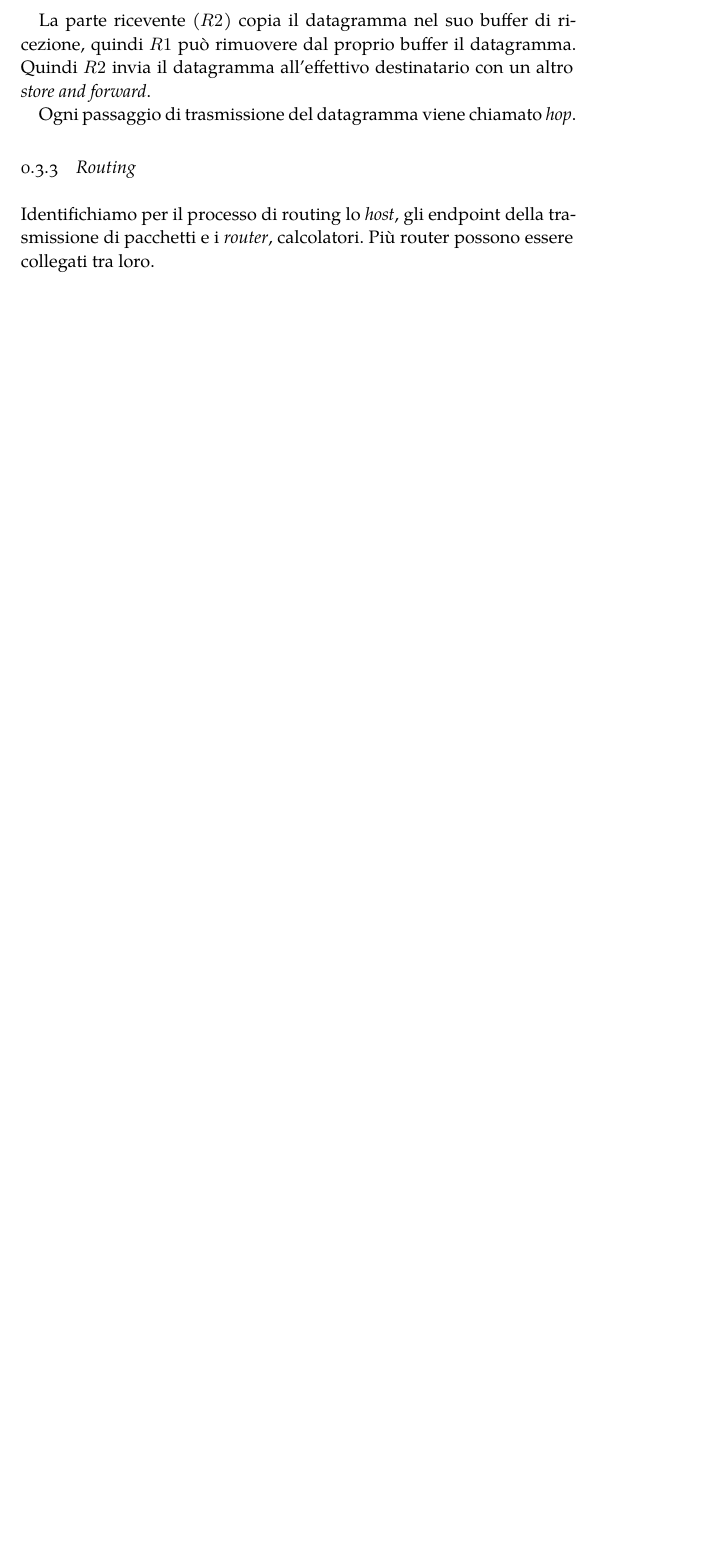
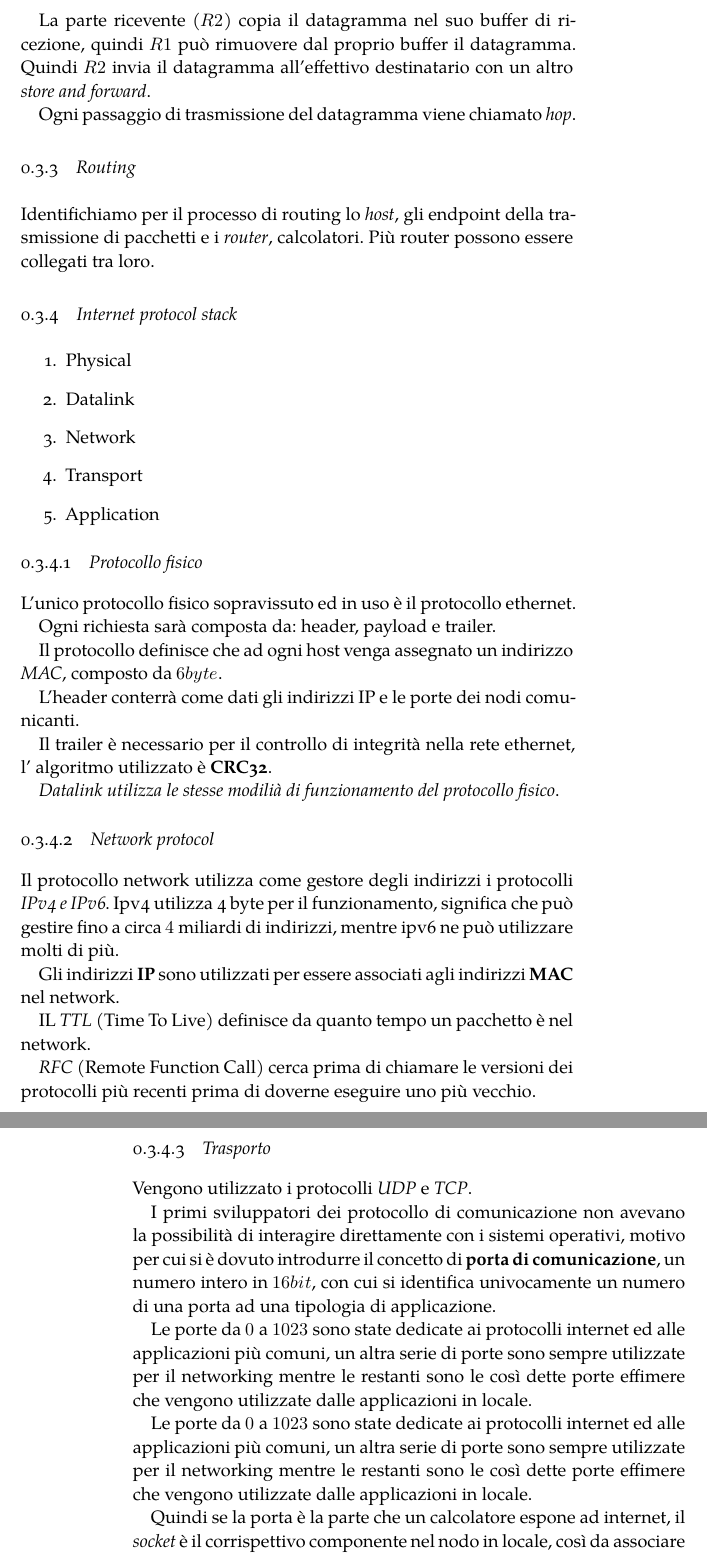
Before and after one commit to RiccardoCereghino/set, a LaTeX thesis (set.tex, which reads Chapters/Chapter01.tex): part of page 9 of 9 before the commit and two parts of pages 9 and 10 of 10 after it, the two joined at a grey line, cut so that both start at the same text, the shorter picture padded with empty space. Compiled offline with XeLaTeX; a missing font is replaced by an installed copy or a similar font.

Commit message:
Appunti 27-09

```diff
--- a/Chapters/Chapter01.tex
+++ b/Chapters/Chapter01.tex
@@ -96,3 +96,65 @@ Ogni passaggio di trasmissione del datagramma viene chiamato \emph{hop}.
 Identifichiamo per il processo di routing lo \emph{host}, gli endpoint della
 trasmissione di pacchetti e i \emph{router}, calcolatori.
 Più router possono essere collegati tra loro.
+
+\subsection{Internet protocol stack}
+\begin{enumerate}
+  \item Physical
+  \item Datalink
+  \item Network
+  \item Transport
+  \item Application
+\end{enumerate}
+
+\subsubsection{Protocollo fisico}
+L'unico protocollo fisico sopravissuto ed in uso è il protocollo ethernet.
+
+Ogni richiesta sarà composta da: header, payload e trailer.
+
+Il protocollo definisce che ad ogni host venga assegnato un indirizzo
+\emph{MAC}, composto da $6byte$.
+
+L'header conterrà come dati gli indirizzi IP e le porte dei nodi comunicanti.
+
+Il trailer è necessario per il controllo di integrità nella rete ethernet, l'
+algoritmo utilizzato è \textbf{CRC32}.
+
+\emph{Datalink utilizza le stesse modilià di funzionamento del protocollo fisico}.
+
+\subsubsection{Network protocol}
+Il protocollo network utilizza come gestore degli indirizzi i protocolli
+\emph{IPv4 e IPv6}.
+Ipv4 utilizza 4 byte per il funzionamento, significa che può gestire fino a
+circa $4$ miliardi di indirizzi, mentre ipv6 ne può utilizzare molti di più.
+
+Gli indirizzi \textbf{IP} sono utilizzati per essere associati agli indirizzi
+\textbf{MAC} nel network.
+
+IL \emph{TTL} (Time To Live) definisce da quanto tempo un pacchetto è nel
+network.
+
+\emph{RFC} (Remote Function Call) cerca prima di chiamare le versioni dei
+protocolli più recenti prima di doverne eseguire uno più vecchio.
+
+\subsubsection{Trasporto}
+Vengono utilizzato i protocolli \emph{UDP} e \emph{TCP}.
+
+I primi sviluppatori dei protocollo di comunicazione non avevano la possibilità
+di interagire direttamente con i sistemi operativi, motivo per cui si è dovuto
+introdurre il concetto di \textbf{porta di comunicazione}, un numero intero
+in $16bit$, con cui si identifica univocamente un numero di una porta ad una
+tipologia di applicazione.
+
+Le porte da $0$ a $1023$ sono state dedicate ai protocolli internet ed alle
+applicazioni più comuni, un altra serie di porte sono sempre utilizzate per
+il networking  mentre le restanti sono le così dette porte effimere che vengono
+utilizzate dalle applicazioni in locale.
+
+Le porte da $0$ a $1023$ sono state dedicate ai protocolli internet ed alle
+applicazioni più comuni, un altra serie di porte sono sempre utilizzate per
+il networking  mentre le restanti sono le così dette porte effimere che vengono
+utilizzate dalle applicazioni in locale.
+
+Quindi se la porta è la parte che un calcolatore espone ad internet, il
+\emph{socket} è il corrispettivo componente nel nodo in locale, così da
+associare alla richiesta una macchina ed applicazione in particolare.
```
Also changed, not shown: set.tex (+1 -1 lines), risorse/introduzione_e_burocrazia.pdf (added), set.pdf, 13 other files.
